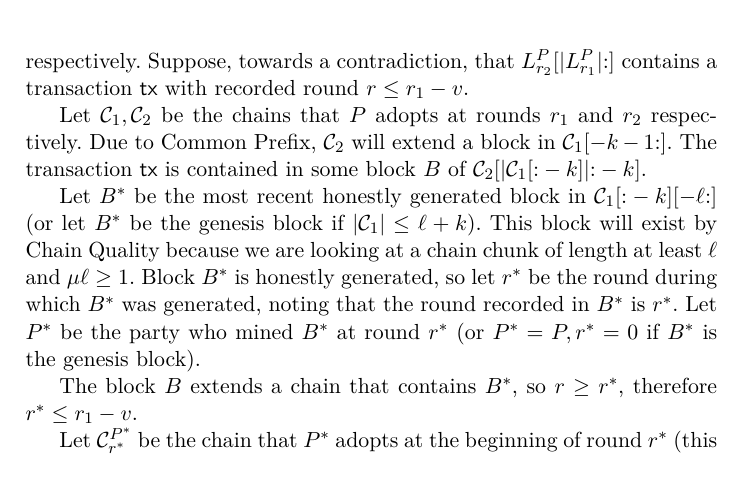
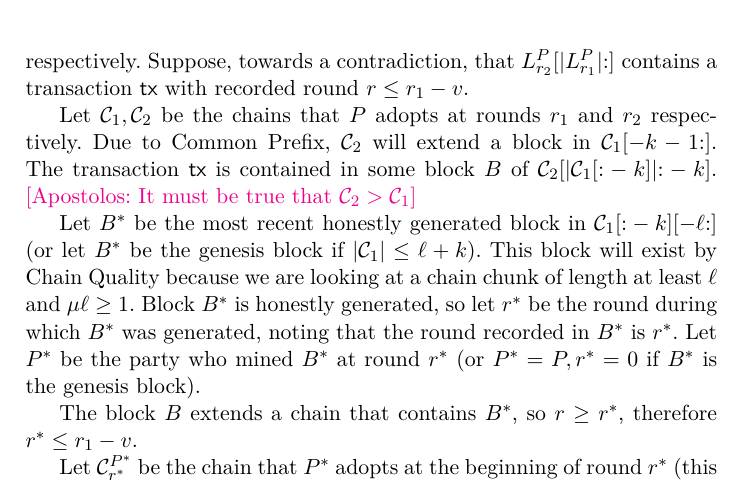
Before and after one commit to tzinas/timeliness, a LaTeX paper (timeliness.tex, which reads possibility.tex): part of page 4 of 6, cut so that both start at the same text. Compiled offline with XeLaTeX; a LaTeX package or settings file that is missing is left out.

Commit message:
Add a comment in the Bitcoin timeliness proof

```diff
--- a/possibility.tex
+++ b/possibility.tex
@@ -76,6 +76,7 @@ Backbone paper.
   and $r_2$ respectively.
   Due to Common Prefix, $\chain_2$ will extend a block in $\chain_1[-k-1{:}]$.
   The transaction $\tx$ is contained in some block $B$ of $\chain_2[|\chain_1[{:} -k]| {:} -k]$.
+  \atnote{It must be true that $\chain_2 > \chain_1$}
 
   Let $B^*$ be the most recent
   honestly generated block in $\chain_1[{:} -k][-\ell {:}]$
```
